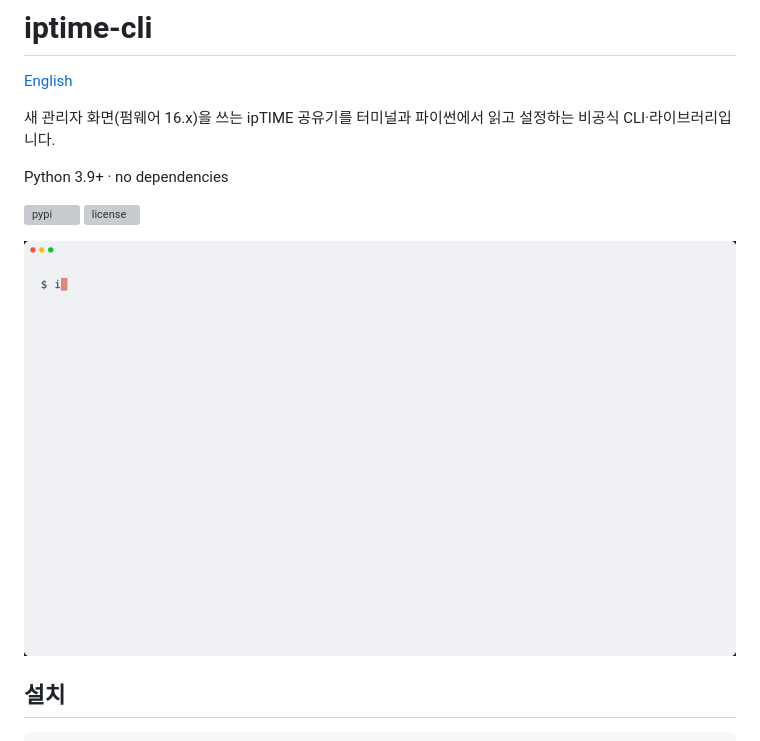
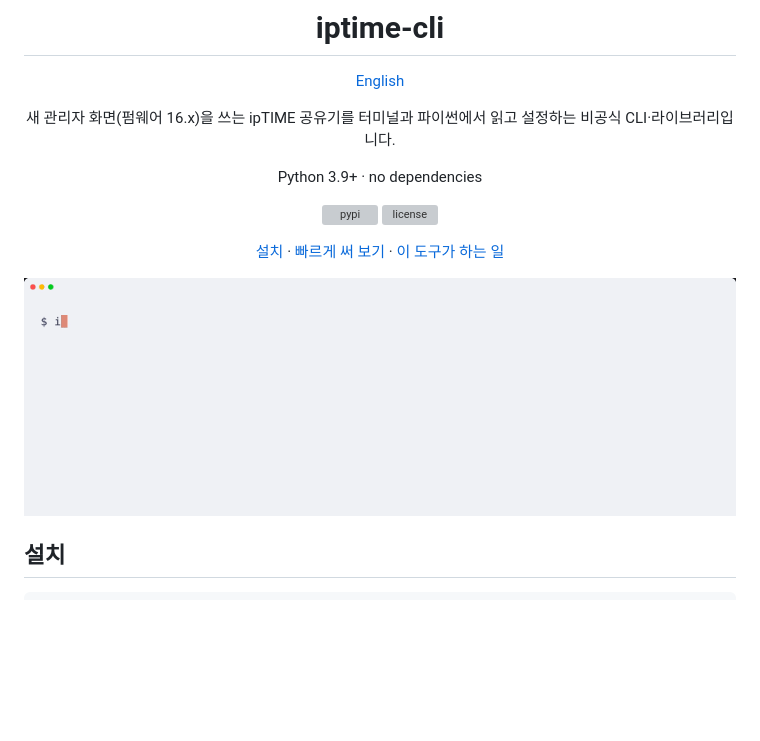
Before and after one commit to elfenomenokim/iptime-cli, a Markdown page: README.ko.md, the part around one of its changes. GitHub-like rendering; pictures changed too: docs/demo/iptime-light.gif; blank space fills up the shorter version; grey boxes are pictures that could not be loaded.

```diff
--- a/README.ko.md
+++ b/README.ko.md
@@ -10,6 +12,10 @@ Python 3.9+ · no dependencies
 
 [![pypi](https://img.shields.io/pypi/v/iptime-cli?label=pypi)](https://pypi.org/project/iptime-cli/)
 [![license](https://img.shields.io/github/license/elfenomenokim/iptime-cli)](https://github.com/elfenomenokim/iptime-cli/blob/main/LICENSE)
+
+[설치](#설치) · [빠르게 써 보기](#빠르게-써-보기) · [이 도구가 하는 일](#이-도구가-하는-일)
+
+</div>
 
 <picture>
   <source media="(prefers-color-scheme: dark)" srcset="https://raw.githubusercontent.com/elfenomenokim/iptime-cli/main/docs/demo/iptime-dark.gif">
```
Also changed, not shown: other parts of README.ko.md (+2 -0 lines), README.md (+6 -0 lines), docs/demo/iptime-dark.gif.
